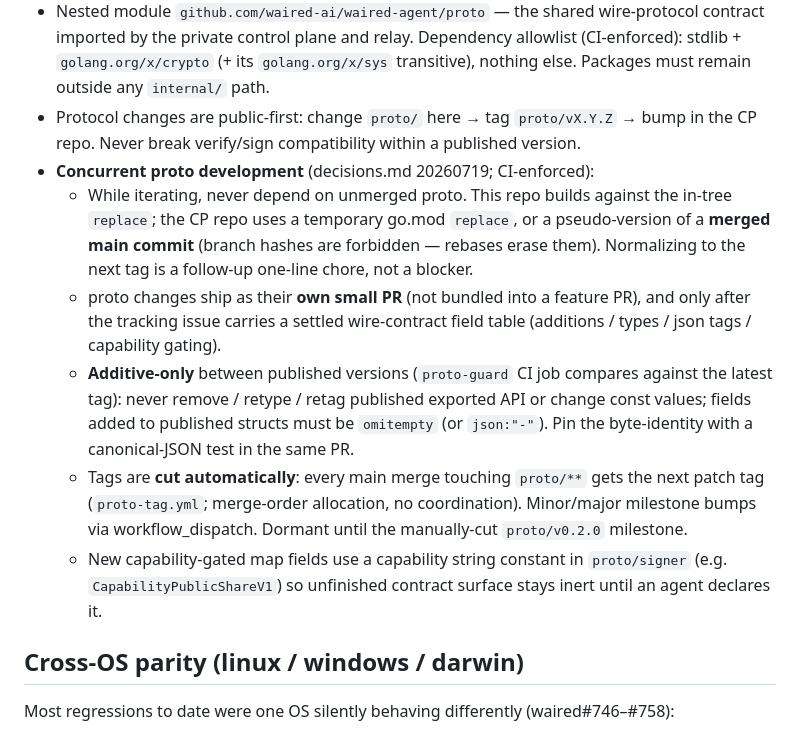
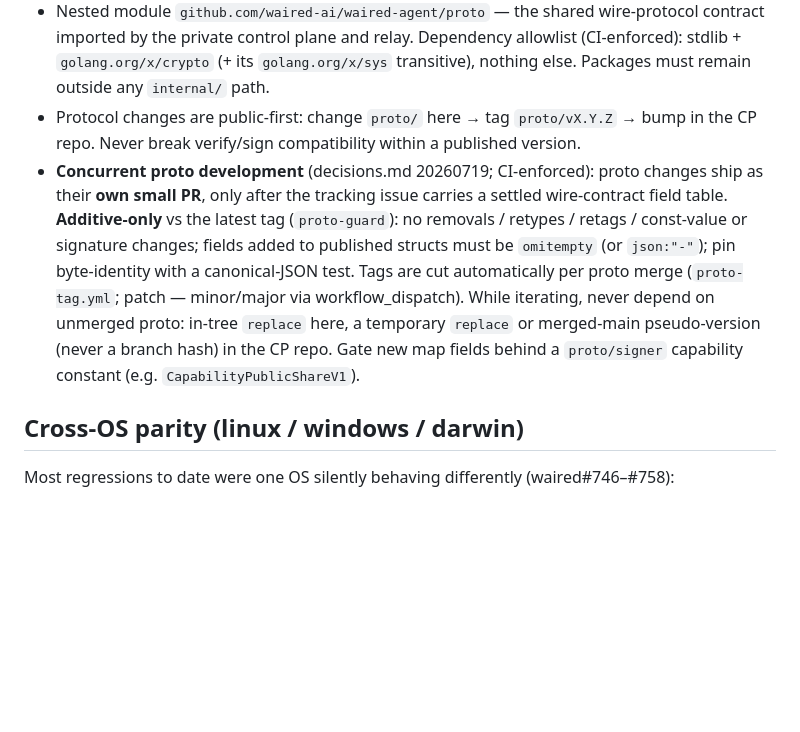
Before and after one commit to waired-ai/waired-agent, a Markdown page: CLAUDE.md, the part around the change. Rendered like a GitHub page; blank space fills up the shorter version.

Commit message:
docs: compress the concurrent-proto rules in CLAUDE.md
Same rules, half the lines: fold the five bullets into one paragraph,
drop the now-historical v0.2.0-dormancy note (the milestone tag exists;
the workflow comment still documents the floor) and the rationale
asides that decisions.md 20260719 already records.

Signed-off-by: gen16k <gen16k@gmail.com>

```diff
--- a/CLAUDE.md
+++ b/CLAUDE.md
@@ -37,27 +37,17 @@ gitleaks secret scan (config: `.gitleaks.toml`).
   `proto/vX.Y.Z` → bump in the CP repo. Never break verify/sign
   compatibility within a published version.
 * **Concurrent proto development** (decisions.md 20260719; CI-enforced):
-  - While iterating, never depend on unmerged proto. This repo builds
-    against the in-tree `replace`; the CP repo uses a temporary go.mod
-    `replace`, or a pseudo-version of a **merged main commit** (branch
-    hashes are forbidden — rebases erase them). Normalizing to the next
-    tag is a follow-up one-line chore, not a blocker.
-  - proto changes ship as their **own small PR** (not bundled into a
-    feature PR), and only after the tracking issue carries a settled
-    wire-contract field table (additions / types / json tags /
-    capability gating).
-  - **Additive-only** between published versions (`proto-guard` CI job
-    compares against the latest tag): never remove / retype / retag
-    published exported API or change const values; fields added to
-    published structs must be `omitempty` (or `json:"-"`). Pin the
-    byte-identity with a canonical-JSON test in the same PR.
-  - Tags are **cut automatically**: every main merge touching `proto/**`
-    gets the next patch tag (`proto-tag.yml`; merge-order allocation, no
-    coordination). Minor/major milestone bumps via workflow_dispatch.
-    Dormant until the manually-cut `proto/v0.2.0` milestone.
-  - New capability-gated map fields use a capability string constant in
-    `proto/signer` (e.g. `CapabilityPublicShareV1`) so unfinished
-    contract surface stays inert until an agent declares it.
+  proto changes ship as their **own small PR**, only after the tracking
+  issue carries a settled wire-contract field table. **Additive-only**
+  vs the latest tag (`proto-guard`): no removals / retypes / retags /
+  const-value or signature changes; fields added to published structs
+  must be `omitempty` (or `json:"-"`); pin byte-identity with a
+  canonical-JSON test. Tags are cut automatically per proto merge
+  (`proto-tag.yml`; patch — minor/major via workflow_dispatch). While
+  iterating, never depend on unmerged proto: in-tree `replace` here, a
+  temporary `replace` or merged-main pseudo-version (never a branch
+  hash) in the CP repo. Gate new map fields behind a `proto/signer`
+  capability constant (e.g. `CapabilityPublicShareV1`).
 
 ## Cross-OS parity (linux / windows / darwin)
 
```
